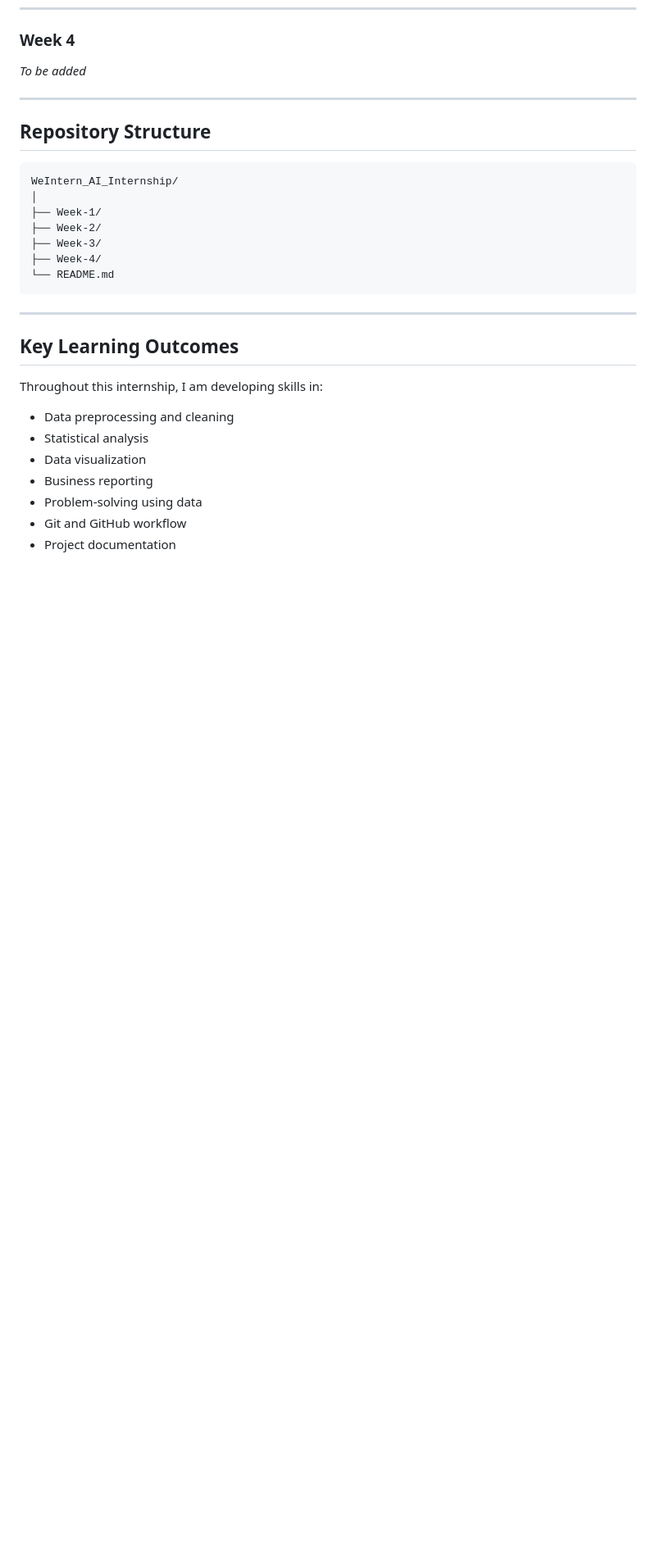
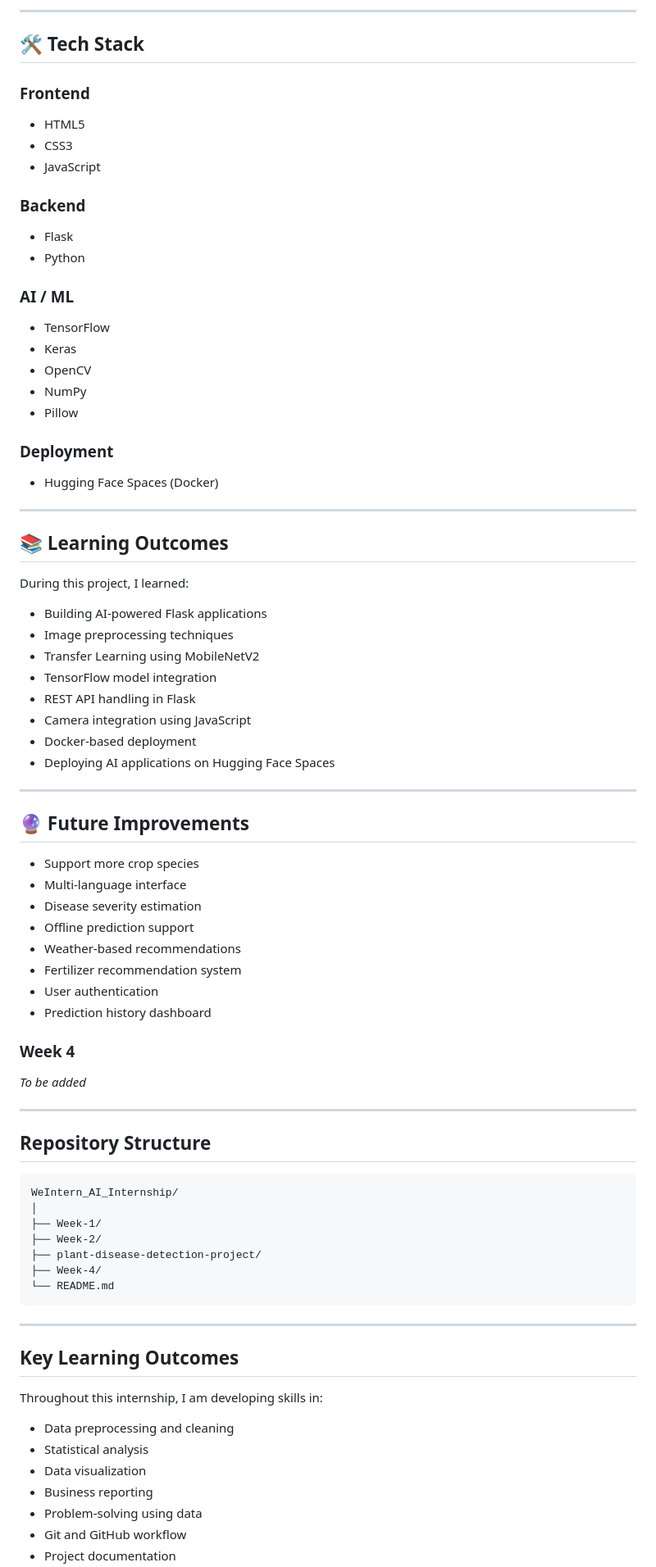
Before and after one commit to TraptiJain23/WeIntern_AI_Internship, a Markdown page: README.md, the part around one of its changes. Shown at 82% size. Drawn GitHub-style; blank space fills up the shorter version.

````diff
--- a/README.md
+++ b/README.md
@@ -132,3 +198,59 @@ Live Link: https://ai-content-generator-trapti.streamlit.app/
+---
+
+## 🛠 Tech Stack
+
+### Frontend
+
+- HTML5
+- CSS3
+- JavaScript
+
+### Backend
+
+- Flask
+- Python
+
+### AI / ML
+
+- TensorFlow
+- Keras
+- OpenCV
+- NumPy
+- Pillow
+
+### Deployment
+
+- Hugging Face Spaces (Docker)
+
+---
+
+
+## 📚 Learning Outcomes
+
+During this project, I learned:
+
+- Building AI-powered Flask applications
+- Image preprocessing techniques
+- Transfer Learning using MobileNetV2
+- TensorFlow model integration
+- REST API handling in Flask
+- Camera integration using JavaScript
+- Docker-based deployment
+- Deploying AI applications on Hugging Face Spaces
+
+---
+
+## 🔮 Future Improvements
+
+- Support more crop species
+- Multi-language interface
+- Disease severity estimation
+- Offline prediction support
+- Weather-based recommendations
+- Fertilizer recommendation system
+- User authentication
+- Prediction history dashboard
+
 
 ### Week 4
 
@@ -143,7 +265,7 @@ WeIntern_AI_Internship/
 │
 ├── Week-1/
 ├── Week-2/
-├── Week-3/
+├── plant-disease-detection-project/
 ├── Week-4/
 └── README.md
 ```
````
Also changed, not shown: other parts of README.md (+70 -1 lines).
